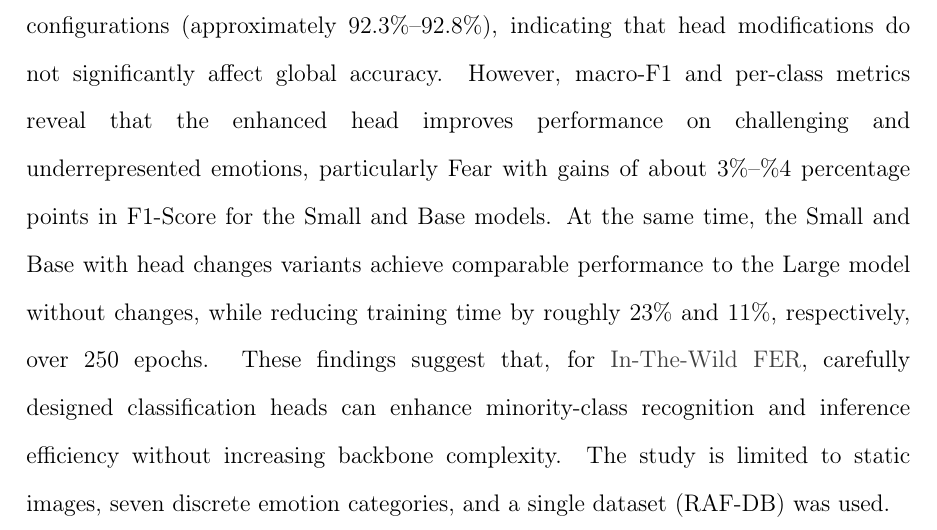
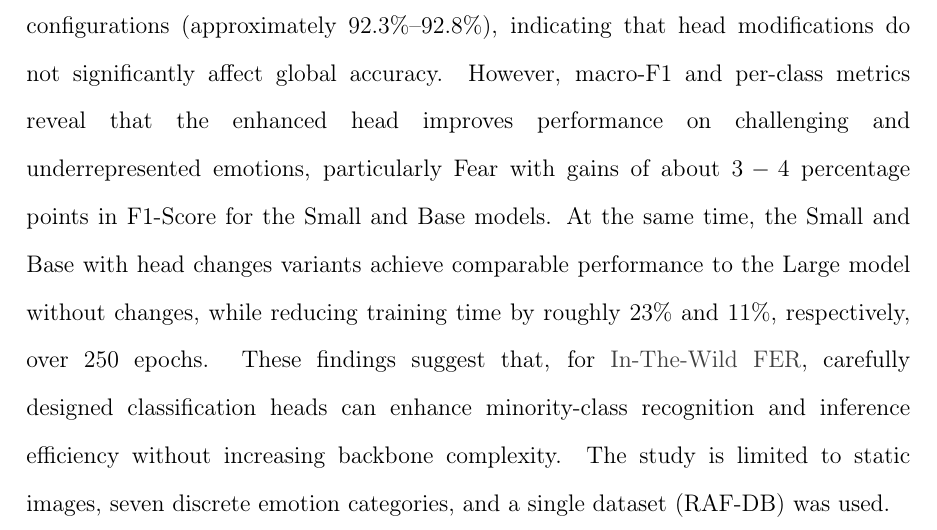
Before and after one commit to asvaaron/proposal_graduation_work_TEC, a LaTeX thesis (tex_thesis/thesis/thesis.tex, which reads tex_thesis/thesis/body/abstract-text.tex): part of page 9 of 117, cut so that both start at the same text. Compiled offline with pdfLaTeX.

Commit message:
Changes in abastract
Remove percentage simbol and clarify

```diff
--- a/tex_thesis/thesis/body/abstract-text.tex
+++ b/tex_thesis/thesis/body/abstract-text.tex
@@ -2,7 +2,7 @@
 {
 Facial Expression Recognition (\gls{FER}) is a critical area of affective computing, aiming to automatically identify emotions from facial images. With the advent of deep learning, transformer-based models have demonstrated remarkable performance in FER by capturing global dependencies in facial features. This thesis investigates architectural changes in the Multi-Layer Perceptron (\gls{MLP Head}) classification of POSTER: A Pyramid Cross-Fusion Transformer Network for Facial Expression Recognition, a state-of-the-art visual transformer work on \gls{FER}. Building on the original implementation, an enhanced head is proposed. The study evaluates three POSTER model sizes (Base/Small/Large), each trained with the original and enhanced head, yielding six configurations in a two-factor experimental design. Performance is assessed using accuracy, macro-averaged F1-Score, precision, recall, confusion matrices, and training/validation loss and accuracy curves.
 
-The results show that top-1 accuracy remains tightly clustered across all configurations (approximately $92.3\%$–$92.8\%$), indicating that head modifications do not significantly affect global accuracy. However, macro-F1 and per-class metrics reveal that the enhanced head improves performance on challenging and underrepresented emotions, particularly Fear with gains of about $3\%$–$\%4$ percentage points in F1-Score for the Small and Base models. At the same time, the Small and Base with head changes variants achieve comparable performance to the Large model without changes, while reducing training time by roughly $23\%$ and $11\%$, respectively, over 250 epochs. These findings suggest that, for \gls{in-the-wild} \gls{FER}, carefully designed classification heads can enhance minority-class recognition and inference efficiency without increasing backbone complexity. The study is limited to static images, seven discrete emotion categories, and a single dataset (RAF-DB) was used.
+The results show that top-1 accuracy remains tightly clustered across all configurations (approximately $92.3\%$–$92.8\%$), indicating that head modifications do not significantly affect global accuracy. However, macro-F1 and per-class metrics reveal that the enhanced head improves performance on challenging and underrepresented emotions, particularly Fear with gains of about $3-4$ percentage points in F1-Score for the Small and Base models. At the same time, the Small and Base with head changes variants achieve comparable performance to the Large model without changes, while reducing training time by roughly $23\%$ and $11\%$, respectively, over 250 epochs. These findings suggest that, for \gls{in-the-wild} \gls{FER}, carefully designed classification heads can enhance minority-class recognition and inference efficiency without increasing backbone complexity. The study is limited to static images, seven discrete emotion categories, and a single dataset (RAF-DB) was used.
 
 
 }%
```
